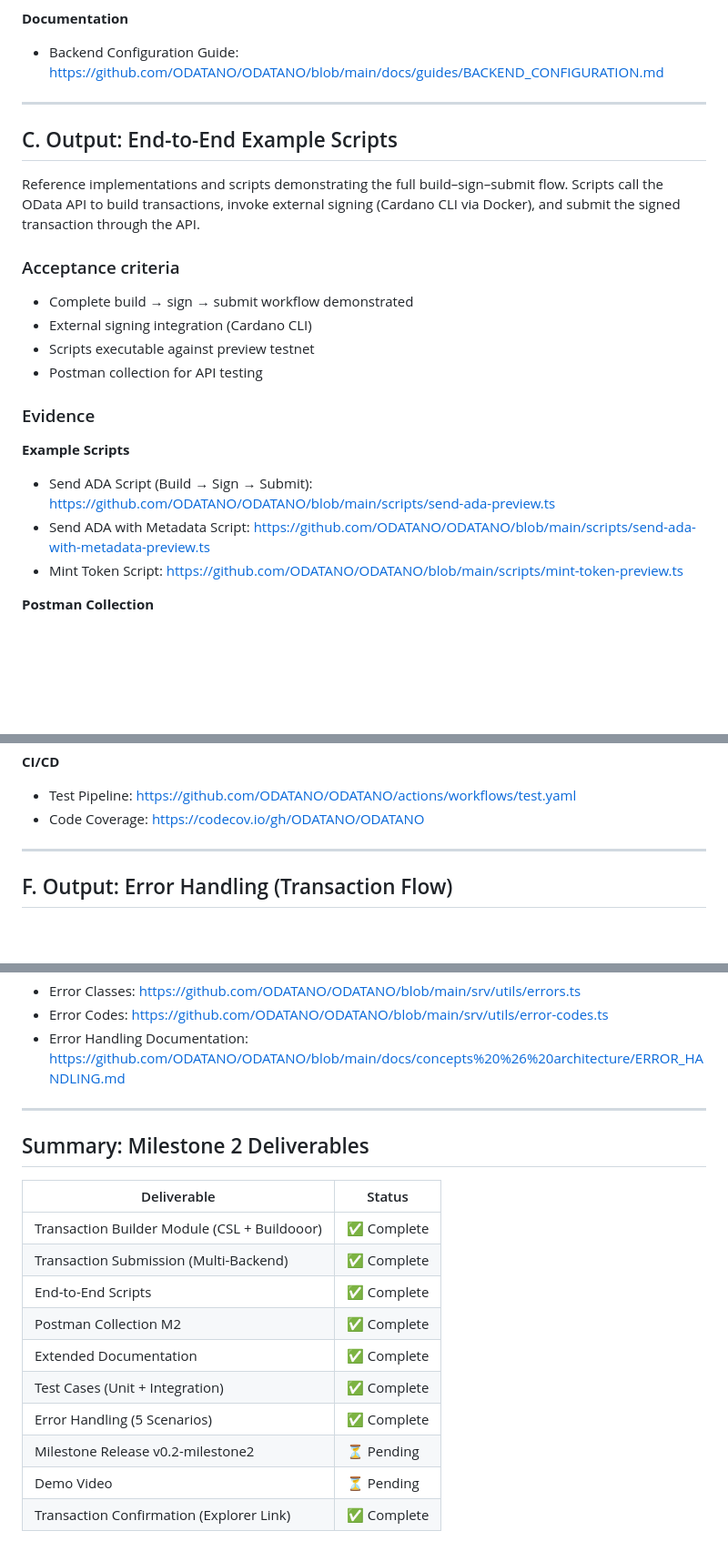
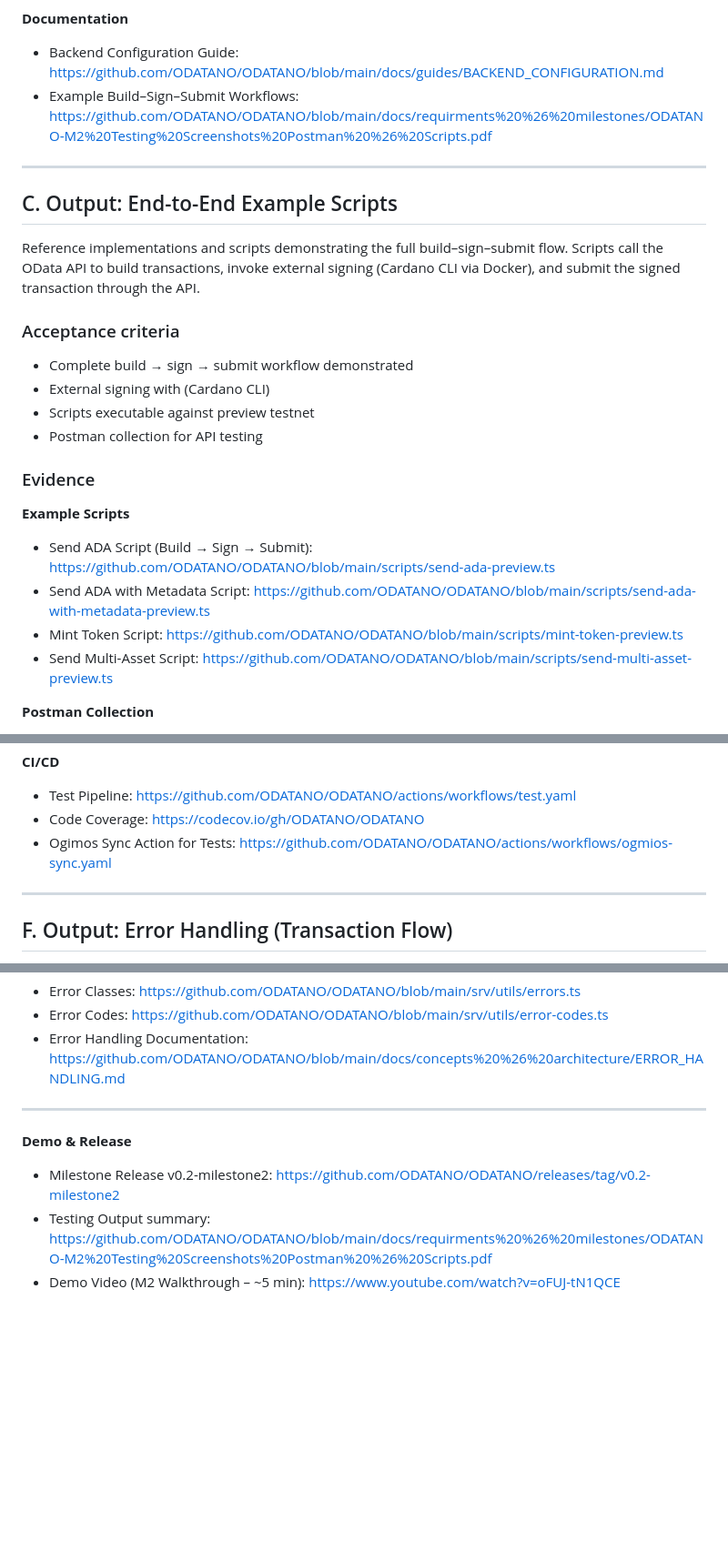
Before and after one commit to ODATANO/ODATANO, a Markdown page: docs/DELIVERABLES.md, 3 parts joined by grey strips. Shown at 91% size. GitHub-like rendering; blank space fills up the shorter version.

```diff
--- a/docs/DELIVERABLES.md
+++ b/docs/DELIVERABLES.md
@@ -331,6 +331,7 @@ Integration with multiple Cardano backends to submit signed transactions. Using
 **Documentation**
 
 - Backend Configuration Guide: https://github.com/ODATANO/ODATANO/blob/main/docs/guides/BACKEND_CONFIGURATION.md
+- Example Build–Sign–Submit Workflows: https://github.com/ODATANO/ODATANO/blob/main/docs/requirments%20%26%20milestones/ODATANO-M2%20Testing%20Screenshots%20Postman%20%26%20Scripts.pdf
 
 ---
 
@@ -341,7 +342,7 @@ Reference implementations and scripts demonstrating the full build–sign–subm
 ### Acceptance criteria
 
 - Complete build → sign → submit workflow demonstrated
-- External signing integration (Cardano CLI)
+- External signing with (Cardano CLI)
 - Scripts executable against preview testnet
 - Postman collection for API testing
 
@@ -352,6 +353,7 @@ Reference implementations and scripts demonstrating the full build–sign–subm
 - Send ADA Script (Build → Sign → Submit): https://github.com/ODATANO/ODATANO/blob/main/scripts/send-ada-preview.ts
 - Send ADA with Metadata Script: https://github.com/ODATANO/ODATANO/blob/main/scripts/send-ada-with-metadata-preview.ts
 - Mint Token Script: https://github.com/ODATANO/ODATANO/blob/main/scripts/mint-token-preview.ts
+- Send Multi-Asset Script: https://github.com/ODATANO/ODATANO/blob/main/scripts/send-multi-asset-preview.ts
 
 **Postman Collection**
 
@@ -427,6 +429,7 @@ Additional automated tests validating the transaction builder logic, submission
 
 - Test Pipeline: https://github.com/ODATANO/ODATANO/actions/workflows/test.yaml
 - Code Coverage: https://codecov.io/gh/ODATANO/ODATANO
+- Ogimos Sync Action for Tests: https://github.com/ODATANO/ODATANO/actions/workflows/ogmios-sync.yaml
 
 ---
 
@@ -463,19 +466,8 @@ Implementation of comprehensive error handling for transaction-related operation
 
 ---
 
+**Demo & Release**
 
-
-## Summary: Milestone 2 Deliverables
-
-| Deliverable | Status |
-|-------------|--------|
-| Transaction Builder Module (CSL + Buildooor) | ✅ Complete |
-| Transaction Submission (Multi-Backend) | ✅ Complete |
-| End-to-End Scripts | ✅ Complete |
-| Postman Collection M2 | ✅ Complete |
-| Extended Documentation | ✅ Complete |
-| Test Cases (Unit + Integration) | ✅ Complete |
-| Error Handling (5 Scenarios) | ✅ Complete |
-| Milestone Release v0.2-milestone2 | ⏳ Pending |
-| Demo Video | ⏳ Pending |
-| Transaction Confirmation (Explorer Link) | ✅ Complete|
+- Milestone Release v0.2-milestone2: https://github.com/ODATANO/ODATANO/releases/tag/v0.2-milestone2
+- Testing Output summary: https://github.com/ODATANO/ODATANO/blob/main/docs/requirments%20%26%20milestones/ODATANO-M2%20Testing%20Screenshots%20Postman%20%26%20Scripts.pdf
+- Demo Video (M2 Walkthrough – ~5 min): https://www.youtube.com/watch?v=oFUJ-tN1QCE
```
Also changed, not shown: CHANGELOG.md (+1 -1 lines), README.md (+2 -2 lines).
